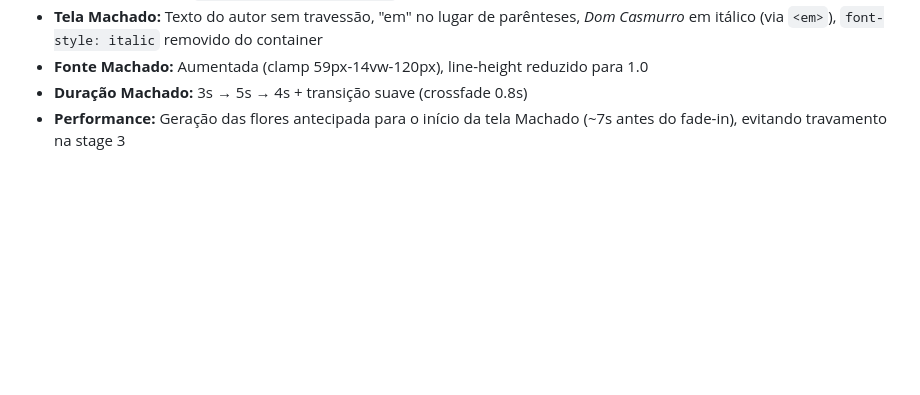
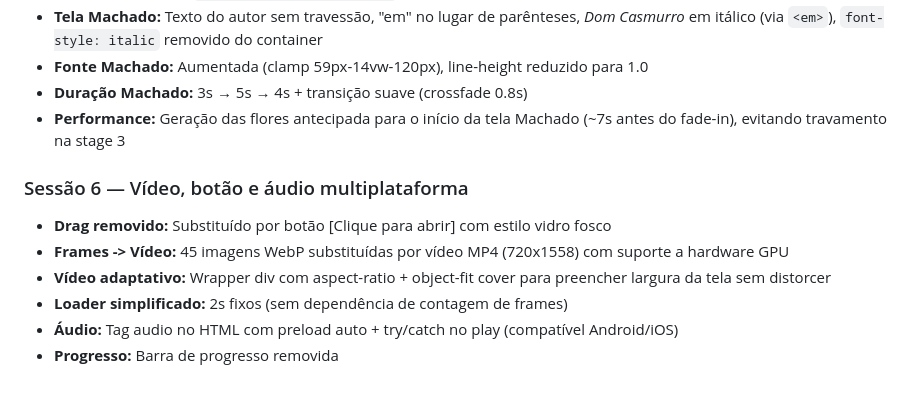
Before and after one commit to kodastrategic/convite, a Markdown page: README.md, the part around the change. Drawn GitHub-style; blank space fills up the shorter version.

Commit message:
Atualiza README com sessão 6

```diff
--- a/README.md
+++ b/README.md
@@ -181,3 +181,12 @@ Todas as imagens convertidas para WebP e posteriormente tiveram a resolução re
 - **Fonte Machado:** Aumentada (clamp 59px-14vw-120px), line-height reduzido para 1.0
 - **Duração Machado:** 3s → 5s → 4s + transição suave (crossfade 0.8s)
 - **Performance:** Geração das flores antecipada para o início da tela Machado (~7s antes do fade-in), evitando travamento na stage 3
+
+
+### Sessão 6 — Vídeo, botão e áudio multiplataforma
+- **Drag removido:** Substituído por botão [Clique para abrir] com estilo vidro fosco
+- **Frames -> Vídeo:** 45 imagens WebP substituídas por vídeo MP4 (720x1558) com suporte a hardware GPU
+- **Vídeo adaptativo:** Wrapper div com aspect-ratio + object-fit cover para preencher largura da tela sem distorcer
+- **Loader simplificado:** 2s fixos (sem dependência de contagem de frames)
+- **Áudio:** Tag audio no HTML com preload auto + try/catch no play (compatível Android/iOS)
+- **Progresso:** Barra de progresso removida
```
